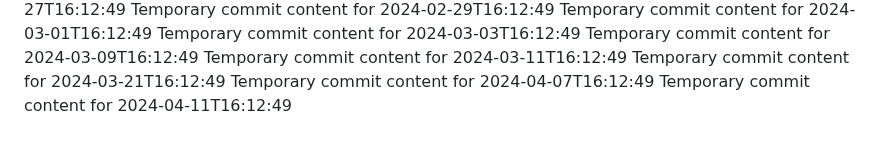
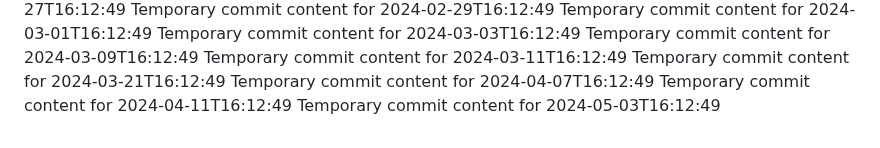
Before and after one commit to rubenv11003/repo-687-y, a Markdown page: report.md, the part around the change. Rendered like a GitHub page.

```diff
--- a/report.md
+++ b/report.md
@@ -66,3 +66,4 @@ Temporary commit content for 2024-03-11T16:12:49
 Temporary commit content for 2024-03-21T16:12:49
 Temporary commit content for 2024-04-07T16:12:49
 Temporary commit content for 2024-04-11T16:12:49
+Temporary commit content for 2024-05-03T16:12:49
```
